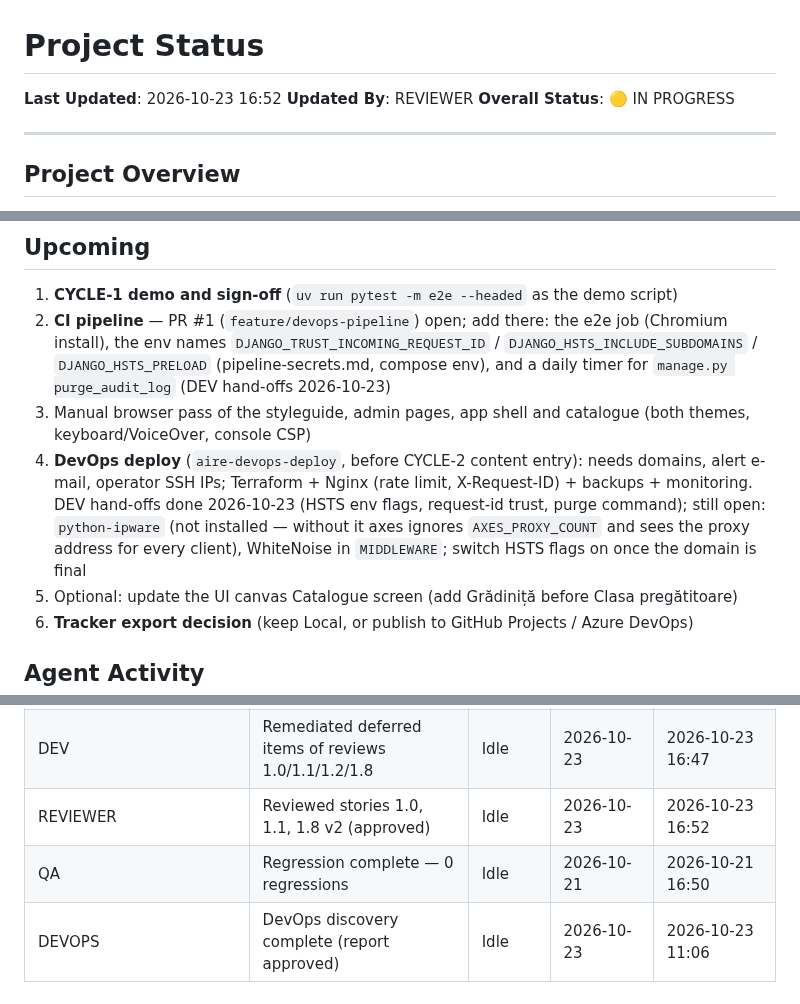
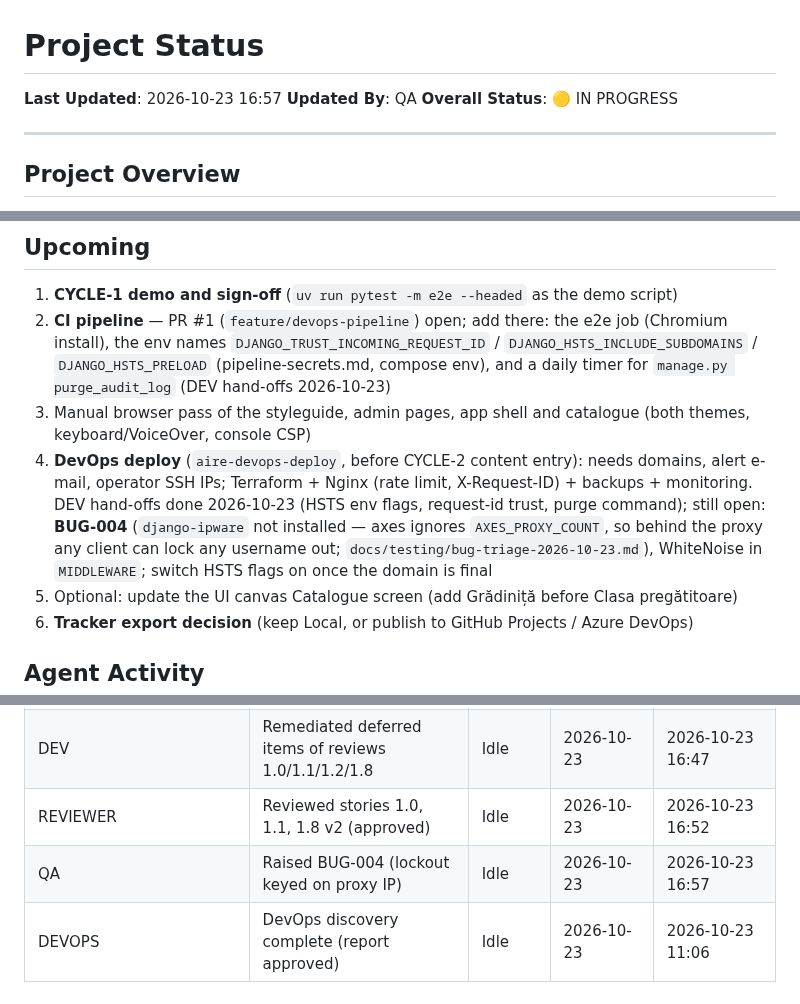
Before and after one commit to FlaviaPop/FirstProjAire, a Markdown page: docs/status.md, 3 parts joined by grey strips. GitHub-like rendering.

```diff
--- a/docs/status.md
+++ b/docs/status.md
@@ -1,7 +1,7 @@
 # Project Status
 
-**Last Updated**: 2026-10-23 16:52
-**Updated By**: REVIEWER
+**Last Updated**: 2026-10-23 16:57
+**Updated By**: QA
 **Overall Status**: 🟡 IN PROGRESS
 
 ---
@@ -315,7 +316,7 @@ _Stories `X/N` column is advisory after parallel merges; compute from Story Trac
 1. **CYCLE-1 demo and sign-off** (`uv run pytest -m e2e --headed` as the demo script)
 2. **CI pipeline** — PR #1 (`feature/devops-pipeline`) open; add there: the e2e job (Chromium install), the env names `DJANGO_TRUST_INCOMING_REQUEST_ID` / `DJANGO_HSTS_INCLUDE_SUBDOMAINS` / `DJANGO_HSTS_PRELOAD` (pipeline-secrets.md, compose env), and a daily timer for `manage.py purge_audit_log` (DEV hand-offs 2026-10-23)
 3. Manual browser pass of the styleguide, admin pages, app shell and catalogue (both themes, keyboard/VoiceOver, console CSP)
-4. **DevOps deploy** (`aire-devops-deploy`, before CYCLE-2 content entry): needs domains, alert e-mail, operator SSH IPs; Terraform + Nginx (rate limit, X-Request-ID) + backups + monitoring. DEV hand-offs done 2026-10-23 (HSTS env flags, request-id trust, purge command); still open: `python-ipware` (not installed — without it axes ignores `AXES_PROXY_COUNT` and sees the proxy address for every client), WhiteNoise in `MIDDLEWARE`; switch HSTS flags on once the domain is final
+4. **DevOps deploy** (`aire-devops-deploy`, before CYCLE-2 content entry): needs domains, alert e-mail, operator SSH IPs; Terraform + Nginx (rate limit, X-Request-ID) + backups + monitoring. DEV hand-offs done 2026-10-23 (HSTS env flags, request-id trust, purge command); still open: **BUG-004** (`django-ipware` not installed — axes ignores `AXES_PROXY_COUNT`, so behind the proxy any client can lock any username out; `docs/testing/bug-triage-2026-10-23.md`), WhiteNoise in `MIDDLEWARE`; switch HSTS flags on once the domain is final
 5. Optional: update the UI canvas Catalogue screen (add Grădiniță before Clasa pregătitoare)
 6. **Tracker export decision** (keep Local, or publish to GitHub Projects / Azure DevOps)
 
@@ -330,5 +331,5 @@ _Stories `X/N` column is advisory after parallel merges; compute from Story Trac
 | PRODUCT_OWNER | CYCLE-3 plan + 18 stories written (all cycles planned) | Idle | 2026-10-19 | 2026-10-19 19:23 |
 | DEV | Remediated deferred items of reviews 1.0/1.1/1.2/1.8 | Idle | 2026-10-23 | 2026-10-23 16:47 |
 | REVIEWER | Reviewed stories 1.0, 1.1, 1.8 v2 (approved) | Idle | 2026-10-23 | 2026-10-23 16:52 |
-| QA | Regression complete — 0 regressions | Idle | 2026-10-21 | 2026-10-21 16:50 |
+| QA | Raised BUG-004 (lockout keyed on proxy IP) | Idle | 2026-10-23 | 2026-10-23 16:57 |
 | DEVOPS | DevOps discovery complete (report approved) | Idle | 2026-10-23 | 2026-10-23 11:06 |
```
Also changed, not shown: other parts of docs/status.md (+1 -0 lines), docs/testing/bug-triage-2026-10-23.md (added, +91 -0 lines).
